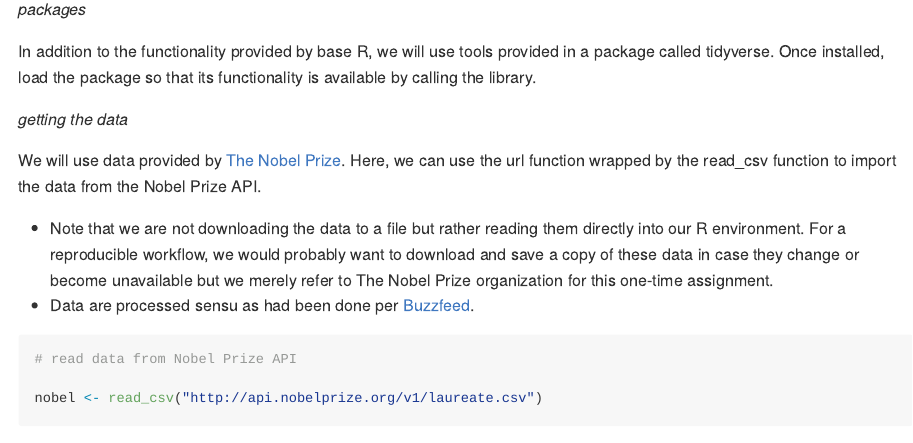
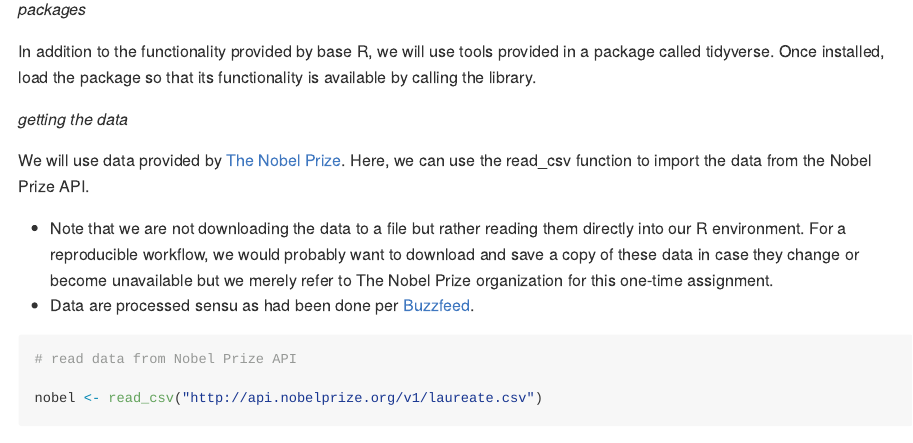
Before and after one commit to SOS598-RDM/nobel-laureates, an R Markdown document (README.Rmd): the page in a window 1100 px wide, from 1780 px down. The pictures show the output file README.md that the author committed with the source, drawn offline in the style of GitHub.

Commit message:
update old refs in Readme

```diff
--- a/README.Rmd
+++ b/README.Rmd
@@ -82,8 +82,9 @@ library(package = tidyverse)
 
 *getting the data*
 
-We will use data provided by [The Nobel Prize](https://www.nobelprize.org/). Here, we can use the url
-function wrapped by the read_csv function to import the data from the Nobel Prize API.
+We will use data provided by [The Nobel Prize](https://www.nobelprize.org/).
+Here, we can use the read_csv function to import the data from the Nobel Prize
+API.
 
 - Note that we are not downloading the data to a file but rather reading them
 directly into our R environment. For a reproducible workflow, we would probably
```
Also changed, not shown: README.md, README.Rmd (1 more changed lines).
